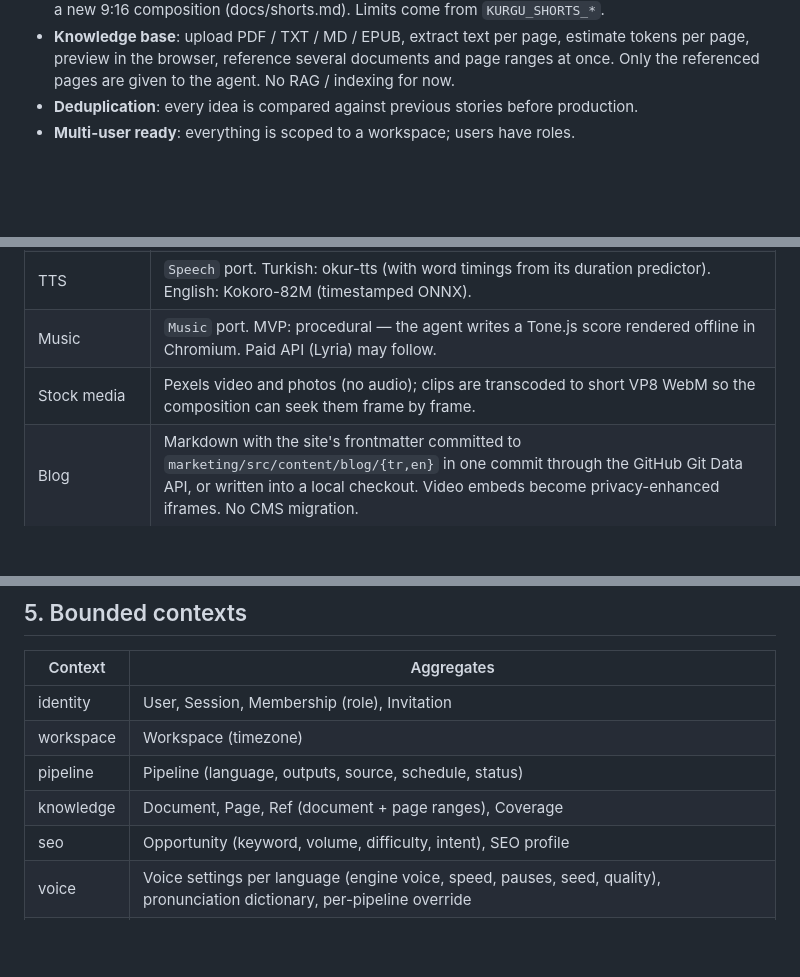
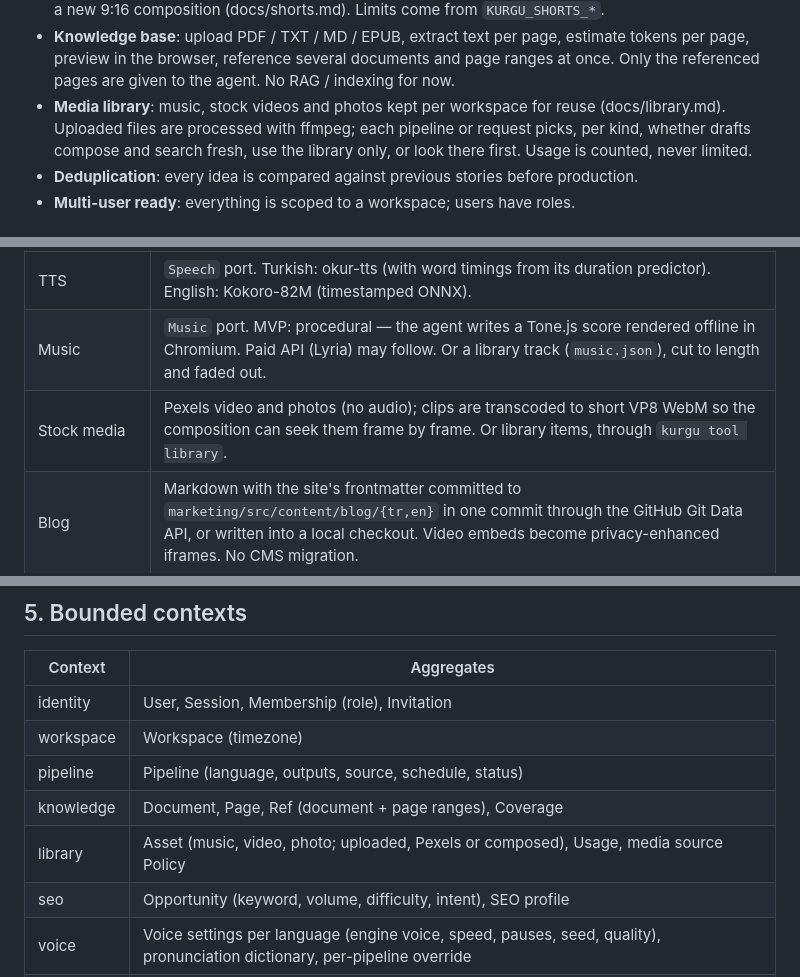
Before and after one commit to ahmethakanbesel/ekin, a Markdown page: PLAN.md, 3 parts joined by grey strips. Rendered like a GitHub page; blank space fills up the shorter version.

Commit message:
docs: record the media library in the plan and mark its first two phases built

```diff
--- a/PLAN.md
+++ b/PLAN.md
@@ -32,6 +32,10 @@ Update this file whenever a decision below changes.
 - **Knowledge base**: upload PDF / TXT / MD / EPUB, extract text per page, estimate tokens
   per page, preview in the browser, reference several documents and page ranges at once.
   Only the referenced pages are given to the agent. No RAG / indexing for now.
+- **Media library**: music, stock videos and photos kept per workspace for reuse
+  (docs/library.md). Uploaded files are processed with ffmpeg; each pipeline or request
+  picks, per kind, whether drafts compose and search fresh, use the library only, or
+  look there first. Usage is counted, never limited.
 - **Deduplication**: every idea is compared against previous stories before production.
 - **Multi-user ready**: everything is scoped to a workspace; users have roles.
 
@@ -50,8 +54,8 @@ Update this file whenever a decision below changes.
 | Decision model | OpenRouter `typesafe/jev-1.13` for typed decisions only: the duplicate-idea verdict for titles that are similar but not identical (trigram score 0.35–0.6). Ideas themselves come from Claude Code with a JSON schema. |
 | Render engine | **Vanilla** (docs/benchmarks/render.md): `composition.html` + `window.kurgu.renderAt(t)` driven by Go chromedp, frames piped to ffmpeg. `HeadlessExperimental.beginFrame` in chrome-headless-shell on Linux (3–13× faster on 0.5–1 vCPU), screenshots on macOS. Remotion: licence cost; Revideo: canvas-only, broken with ffmpeg 8. |
 | TTS | `Speech` port. Turkish: okur-tts (with word timings from its duration predictor). English: Kokoro-82M (timestamped ONNX). |
-| Music | `Music` port. MVP: procedural — the agent writes a Tone.js score rendered offline in Chromium. Paid API (Lyria) may follow. |
-| Stock media | Pexels video and photos (no audio); clips are transcoded to short VP8 WebM so the composition can seek them frame by frame. |
+| Music | `Music` port. MVP: procedural — the agent writes a Tone.js score rendered offline in Chromium. Paid API (Lyria) may follow. Or a library track (`music.json`), cut to length and faded out. |
+| Stock media | Pexels video and photos (no audio); clips are transcoded to short VP8 WebM so the composition can seek them frame by frame. Or library items, through `kurgu tool library`. |
 | Blog | Markdown with the site's frontmatter committed to `marketing/src/content/blog/{tr,en}` in one commit through the GitHub Git Data API, or written into a local checkout. Video embeds become privacy-enhanced iframes. No CMS migration. |
 | Notifications | In-app feed + SMTP digests (one email per person per flush, `KURGU_NOTIFY_EVERY`). Invitations are emailed when SMTP is set. |
 | Deployment | Dokploy, Compose type (needs `cpuset` / `cpu_shares`). Also runs natively on macOS. |
@@ -97,6 +101,7 @@ Container ceiling on the VPS: `cpuset: "1"`, `cpu_shares: 64`, `cpus: 0.5`,
 | workspace | Workspace (timezone) |
 | pipeline | Pipeline (language, outputs, source, schedule, status) |
 | knowledge | Document, Page, Ref (document + page ranges), Coverage |
+| library | Asset (music, video, photo; uploaded, Pexels or composed), Usage, media source Policy |
 | seo | Opportunity (keyword, volume, difficulty, intent), SEO profile |
 | voice | Voice settings per language (engine voice, speed, pauses, seed, quality), pronunciation dictionary, per-pipeline override |
 | template | Template (house style: guide, palette, fonts, music mood); built-ins in code, workspace copies and agent drafts in the database |
```
Also changed, not shown: docs/library.md (+12 -6 lines).
